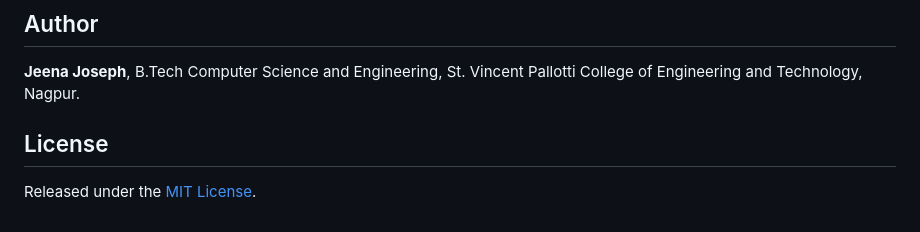
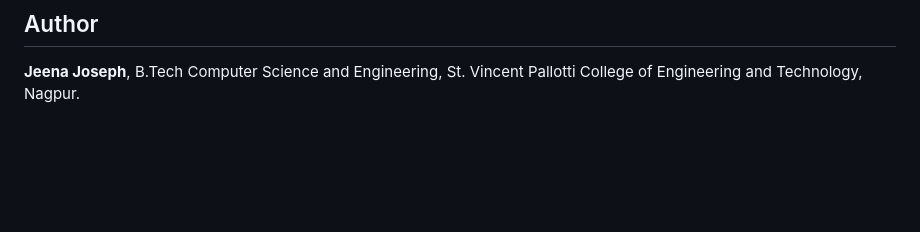
Before and after one commit to jeena-25/Intermediate-Code-Generator, a Markdown page: README.md, the part around the change. Drawn GitHub-style; blank space fills up the shorter version.

Commit message:
Remove License section from README
Removed License section from README.md

```diff
--- a/README.md
+++ b/README.md
@@ -171,7 +171,3 @@ The 11 tests cover operator precedence, unary minus, if/else, while and for loop
 ## Author
 
 **Jeena Joseph**, B.Tech Computer Science and Engineering, St. Vincent Pallotti College of Engineering and Technology, Nagpur.
-
-## License
-
-Released under the [MIT License](LICENSE).
```
